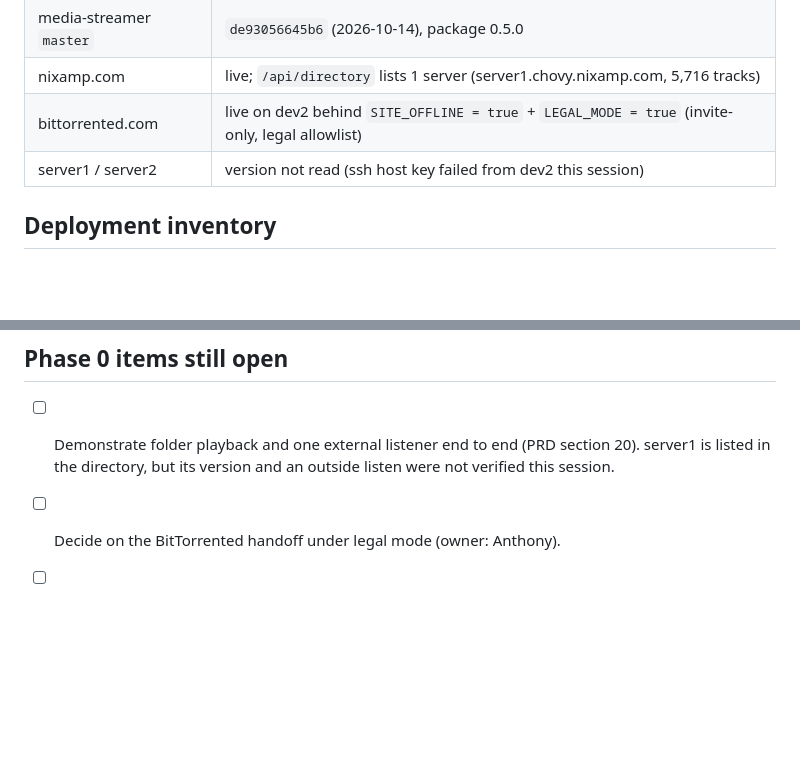
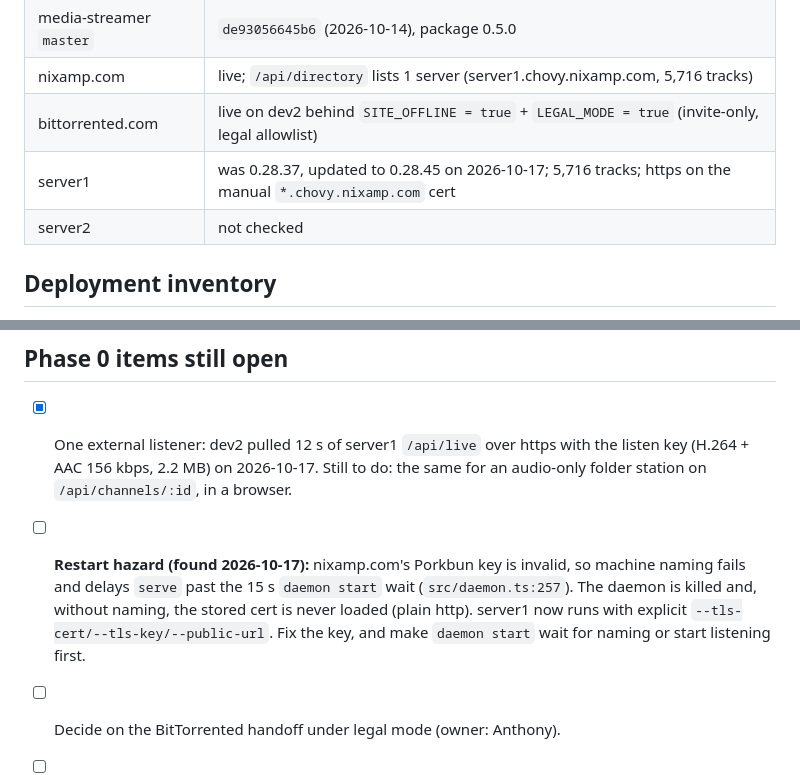
Before and after one commit to profullstack/nixamp, a Markdown page: docs/library-radio-phase0.md, 2 parts joined by grey strips. GitHub-like rendering; blank space fills up the shorter version.

Commit message:
docs(phase0): server1 baseline, outside listen verified, restart hazard
Co-Authored-By: Claude Opus 5.5 <noreply@anthropic.com>

```diff
--- a/docs/library-radio-phase0.md
+++ b/docs/library-radio-phase0.md
@@ -12,7 +12,8 @@ names or READMEs. Line numbers are against the pinned nixamp commit.
 | media-streamer `master` | `de93056645b6` (2026-10-14), package 0.5.0 |
 | nixamp.com | live; `/api/directory` lists 1 server (server1.chovy.nixamp.com, 5,716 tracks) |
 | bittorrented.com | live on dev2 behind `SITE_OFFLINE = true` + `LEGAL_MODE = true` (invite-only, legal allowlist) |
-| server1 / server2 | version not read (ssh host key failed from dev2 this session) |
+| server1 | was 0.28.37, updated to 0.28.45 on 2026-10-17; 5,716 tracks; https on the manual `*.chovy.nixamp.com` cert |
+| server2 | not checked |
 
 ## Deployment inventory
 
@@ -207,7 +208,13 @@ run in parallel. P1a should ship first because it fixes behavior that is live to
 
 ## Phase 0 items still open
 
-- [ ] Demonstrate folder playback and one external listener end to end (PRD section 20). server1 is
-      listed in the directory, but its version and an outside listen were not verified this session.
+- [x] One external listener: dev2 pulled 12 s of server1 `/api/live` over https with the listen key
+      (H.264 + AAC 156 kbps, 2.2 MB) on 2026-10-17. Still to do: the same for an audio-only folder
+      station on `/api/channels/:id`, in a browser.
+- [ ] **Restart hazard (found 2026-10-17):** nixamp.com's Porkbun key is invalid, so machine naming
+      fails and delays `serve` past the 15 s `daemon start` wait (`src/daemon.ts:257`). The daemon is
+      killed and, without naming, the stored cert is never loaded (plain http). server1 now runs with
+      explicit `--tls-cert/--tls-key/--public-url`. Fix the key, and make `daemon start` wait for
+      naming or start listening first.
 - [ ] Decide on the BitTorrented handoff under legal mode (owner: Anthony).
 - [ ] Confirm the reference test host for section 16 targets.
```
